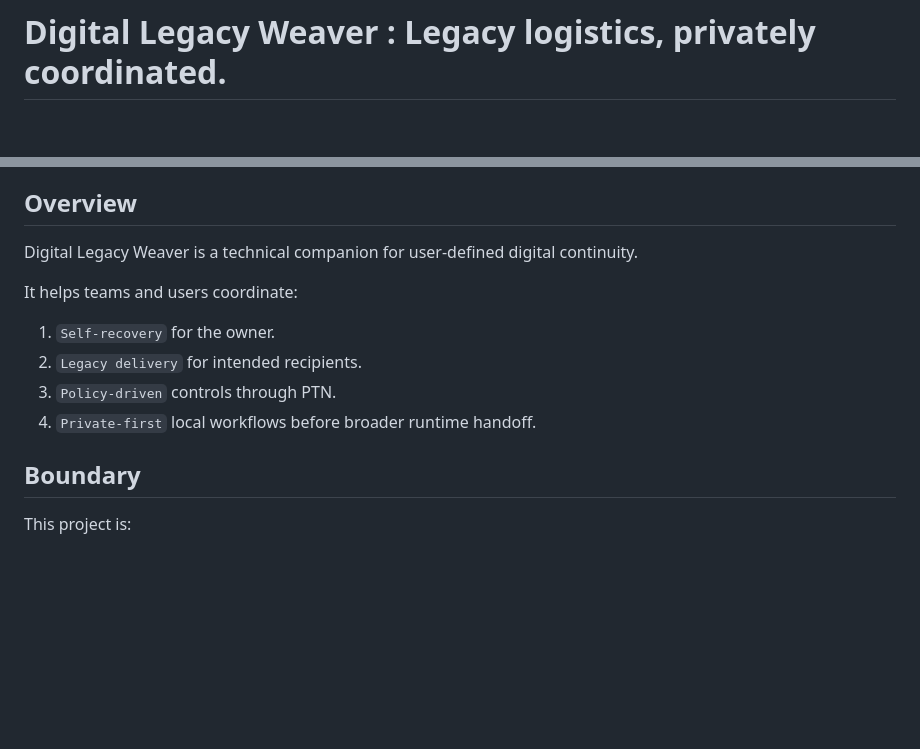
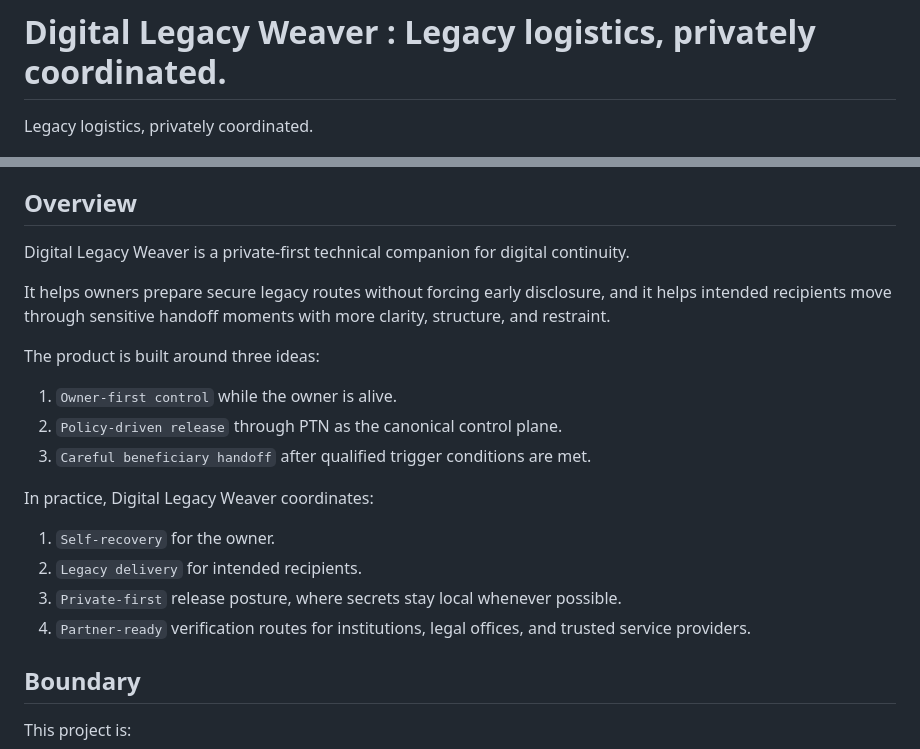
Before and after one commit to sanom-ai/digital-legacy-weaver, a Markdown page: README.md, 2 parts joined by grey strips. Rendered like a GitHub page; blank space fills up the shorter version.

Commit message:
docs: refine brand header and overview

```diff
--- a/README.md
+++ b/README.md
@@ -1,4 +1,6 @@
 # Digital Legacy Weaver : Legacy logistics, privately coordinated.
+
+Legacy logistics, privately coordinated.
 
 ![Digital Legacy Weaver Header](docs/assets/social/repo-header-banner.png)
 
@@ -6,14 +8,22 @@ Private-first digital legacy coordination for secure self-recovery, beneficiary
 
 ## Overview
 
-Digital Legacy Weaver is a technical companion for user-defined digital continuity.
+Digital Legacy Weaver is a private-first technical companion for digital continuity.
 
-It helps teams and users coordinate:
+It helps owners prepare secure legacy routes without forcing early disclosure, and it helps intended recipients move through sensitive handoff moments with more clarity, structure, and restraint.
+
+The product is built around three ideas:
+
+1. `Owner-first control` while the owner is alive.
+2. `Policy-driven release` through PTN as the canonical control plane.
+3. `Careful beneficiary handoff` after qualified trigger conditions are met.
+
+In practice, Digital Legacy Weaver coordinates:
 
 1. `Self-recovery` for the owner.
 2. `Legacy delivery` for intended recipients.
-3. `Policy-driven` controls through PTN.
-4. `Private-first` local workflows before broader runtime handoff.
+3. `Private-first` release posture, where secrets stay local whenever possible.
+4. `Partner-ready` verification routes for institutions, legal offices, and trusted service providers.
 
 ## Boundary
 
```
